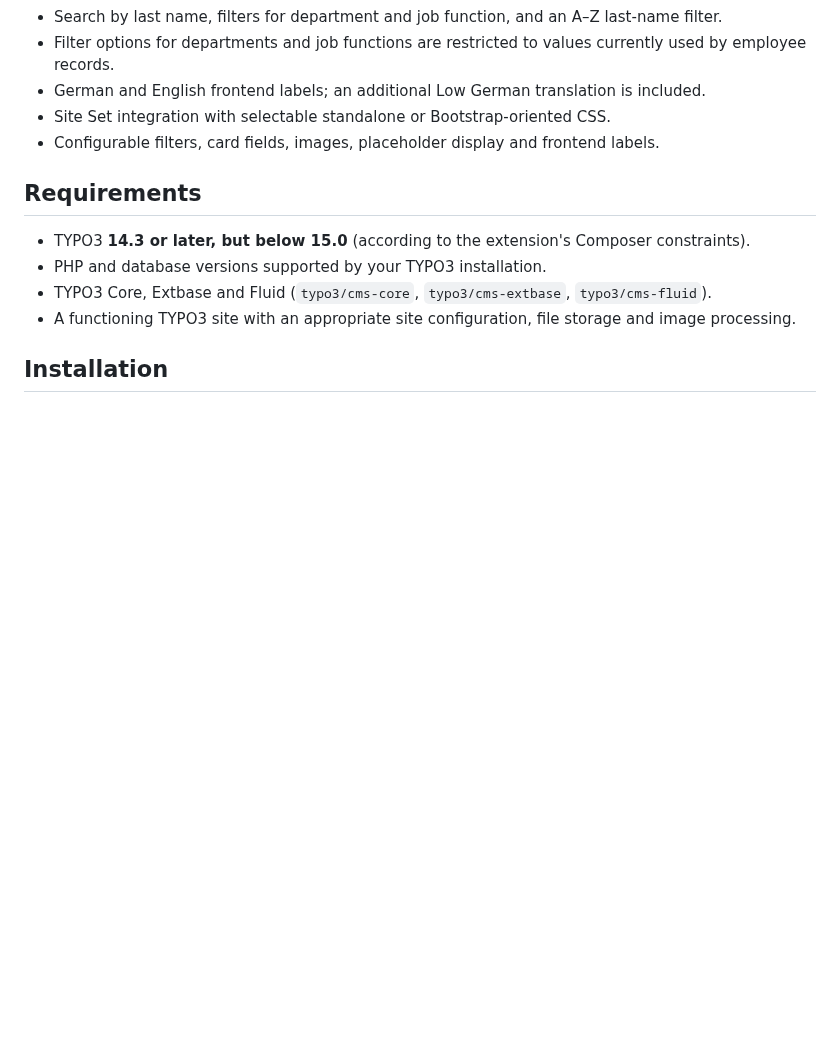
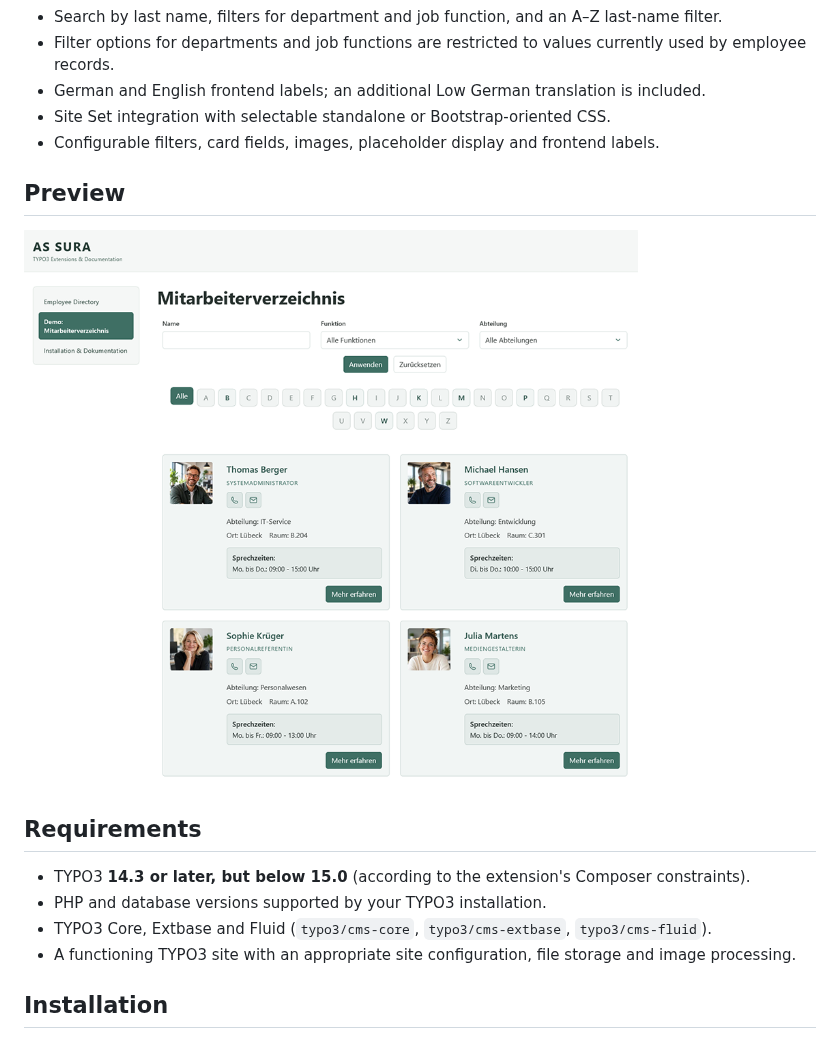
Before and after one commit to dirklehmann68/employee-directory, a Markdown page: README.md, the part around the change. Rendered like a GitHub page; pictures changed too: Documentation/Images/employee-preview.png (added); blank space fills up the shorter version.

```diff
--- a/README.md
+++ b/README.md
@@ -17,6 +17,10 @@ A TYPO3 extension for maintaining employee profiles and displaying a searchable,
 - German and English frontend labels; an additional Low German translation is included.
 - Site Set integration with selectable standalone or Bootstrap-oriented CSS.
 - Configurable filters, card fields, images, placeholder display and frontend labels.
+
+## Preview
+
+![Employee Directory preview](Documentation/Images/employee-preview.png)
 
 ## Requirements
 
```
Also changed, not shown: README.de.md (+4 -0 lines).
